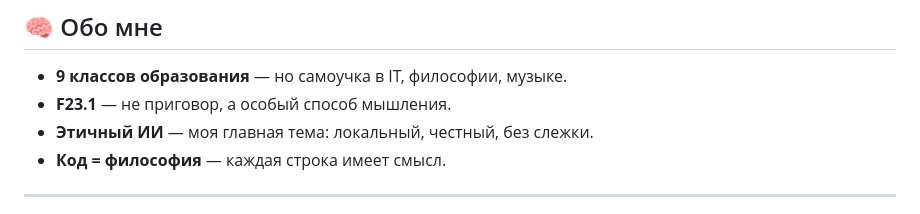
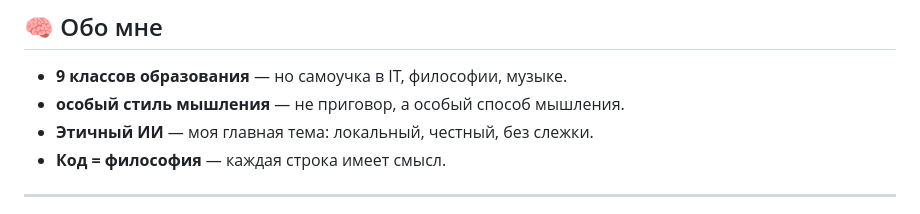
Before and after one commit to CodeArchitect-DV/concept-citadel, a Markdown page: Портфолио/README.md, the part around the change. Rendered like a GitHub page.

Commit message:
Удалён медицинский диагноз из публичных файлов

```diff
--- a/Портфолио/README.md
+++ b/Портфолио/README.md
@@ -8,7 +8,7 @@
 ## 🧠 Обо мне
 
 - **9 классов образования** — но самоучка в IT, философии, музыке.
-- **F23.1** — не приговор, а особый способ мышления.
+- **особый стиль мышления** — не приговор, а особый способ мышления.
 - **Этичный ИИ** — моя главная тема: локальный, честный, без слежки.
 - **Код = философия** — каждая строка имеет смысл.
 
```
